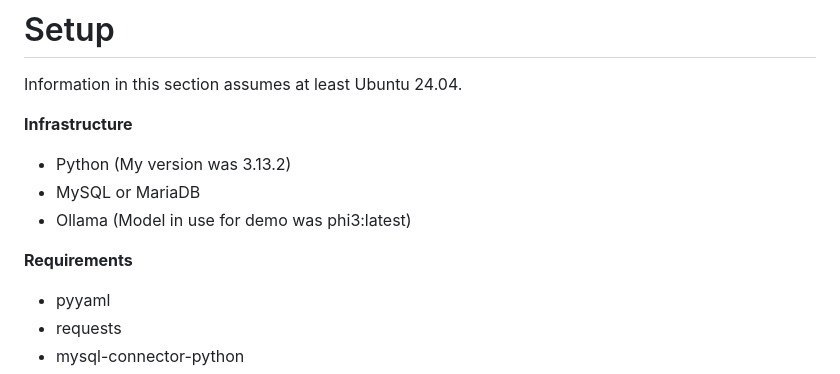
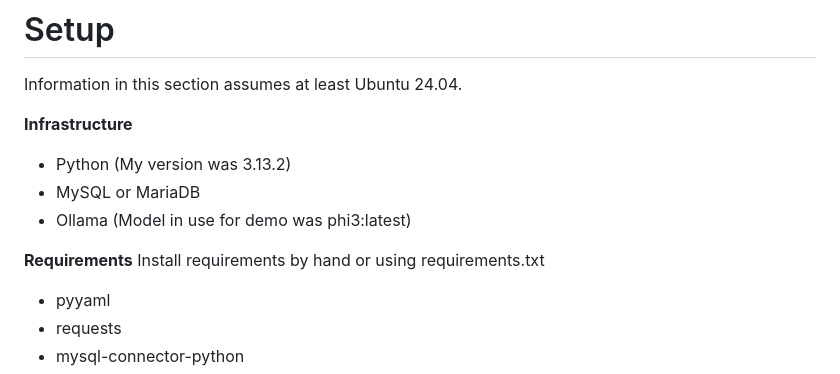
Before and after one commit to codefiresecurity/SecuritasSimulatio, a Markdown page: README.md, the part around the change. GitHub-like rendering.

```diff
--- a/README.md
+++ b/README.md
@@ -30,6 +30,7 @@ Information in this section assumes at least Ubuntu 24.04.
 - Ollama (Model in use for demo was phi3:latest)
 
 **Requirements**
+Install requirements by hand or using requirements.txt
 - pyyaml
 - requests
 - mysql-connector-python
```
